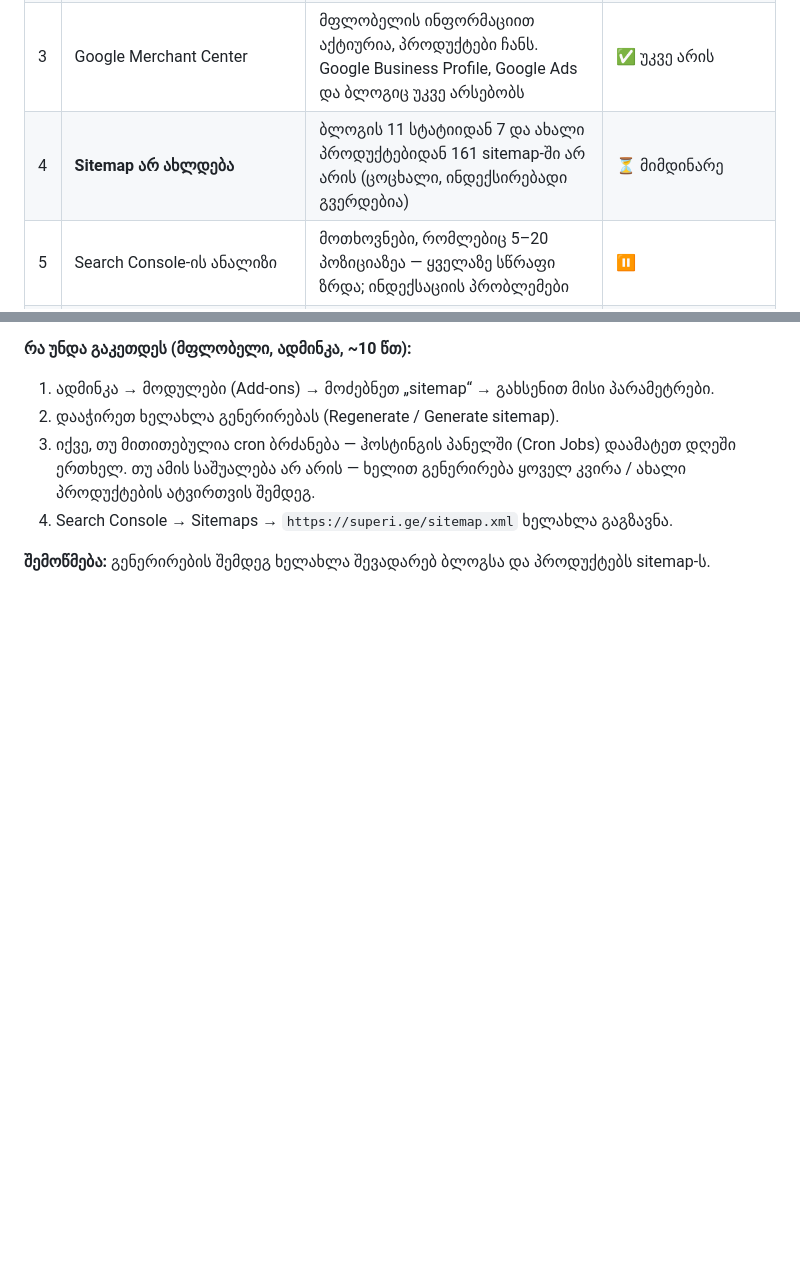
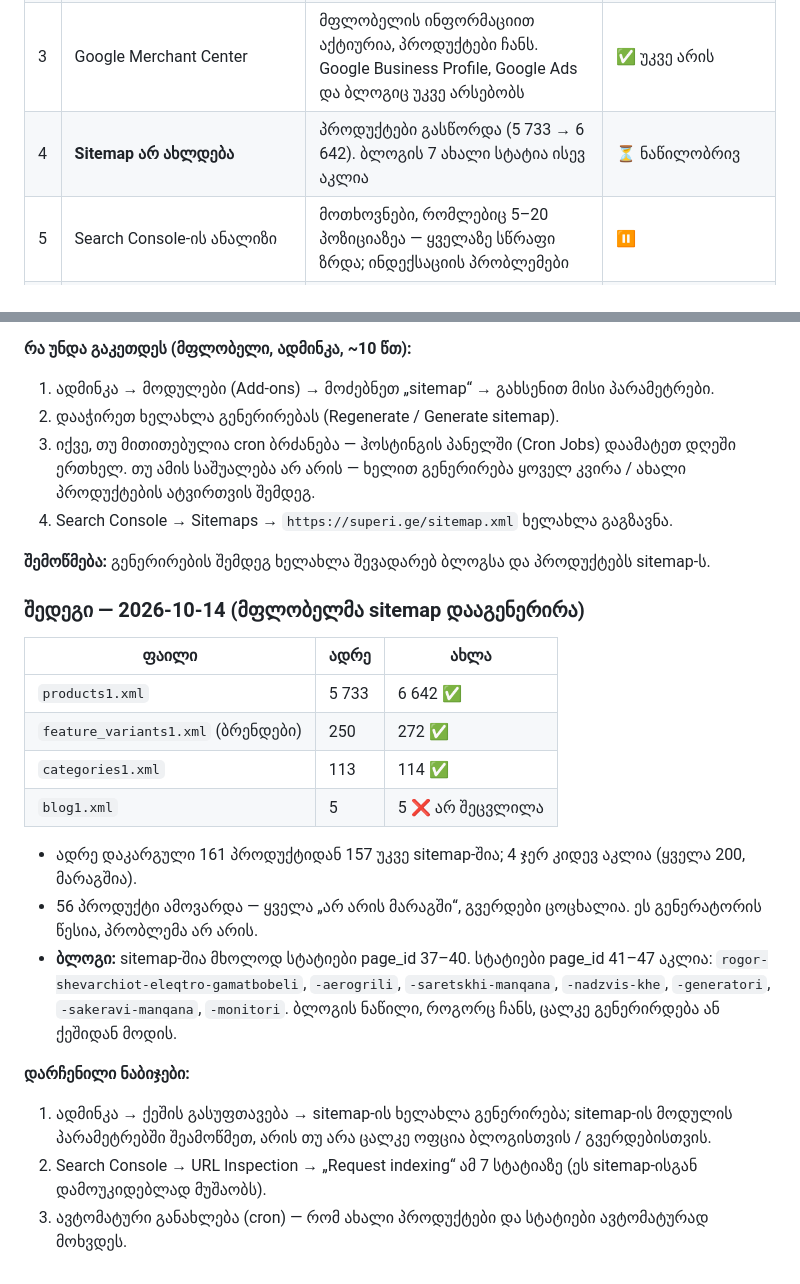
Before and after one commit to bestichi/dato, a Markdown page: seo/superi.ge/PLAN.md, 2 parts joined by grey strips. GitHub-like rendering; blank space fills up the shorter version.

Commit message:
superi.ge SEO: record sitemap regeneration results
Co-Authored-By: Claude Opus 5.5 <noreply@anthropic.com>
Claude-Session: https://claude.ai/code/session_01PFGu9tqsjJMafHhKX1in9n

```diff
--- a/seo/superi.ge/PLAN.md
+++ b/seo/superi.ge/PLAN.md
@@ -11,7 +11,7 @@ robots.txt, sitemap, რედირექტები, schema და სიჩ
 | 1 | მთავარ გვერდზე SEO ტექსტი (H1-ის გარეშე — მფლობელის გადაწყვეტილება) | ხილული ტექსტი თითქმის მხოლოდ მენიუა; ტექსტი + შიდა ბმულები კატეგორიებზე | ↪ არჩევითი |
 | 2 | სიჩქარე მობილურზე | რეალური მომხმარებლების მონაცემით (PageSpeed, 28 დღე) ყველა მეტრიკა მწვანეა: LCP 1.3 წმ, CLS 0, TTFB 0.8 წმ | ✅ კარგ მდგომარეობაშია |
 | 3 | Google Merchant Center | მფლობელის ინფორმაციით აქტიურია, პროდუქტები ჩანს. Google Business Profile, Google Ads და ბლოგიც უკვე არსებობს | ✅ უკვე არის |
-| 4 | **Sitemap არ ახლდება** | ბლოგის 11 სტატიიდან 7 და ახალი პროდუქტებიდან 161 sitemap-ში არ არის (ცოცხალი, ინდექსირებადი გვერდებია) | ⏳ მიმდინარე |
+| 4 | **Sitemap არ ახლდება** | პროდუქტები გასწორდა (5 733 → 6 642). ბლოგის 7 ახალი სტატია ისევ აკლია | ⏳ ნაწილობრივ |
 | 5 | Search Console-ის ანალიზი | მოთხოვნები, რომლებიც 5–20 პოზიციაზეა — ყველაზე სწრაფი ზრდა; ინდექსაციის პრობლემები | ⏸ |
 | 6 | პროდუქტის title-ების შაბლონი | 15%-ის სათაური 65 სიმბოლოზე გრძელია, 17%-ს აკლია „\| Superi.ge“ | ⏸ |
 | 7 | პროდუქტის შეფასებები საიტზე | 0 პროდუქტს აქვს შეფასებები → ვარსკვლავები ძიებაში არ ჩანს | ⏸ |
@@ -95,3 +95,24 @@ Google Ads და რეგულარული ბლოგი. Search Console
 4. Search Console → Sitemaps → `https://superi.ge/sitemap.xml` ხელახლა გაგზავნა.
 
 **შემოწმება:** გენერირების შემდეგ ხელახლა შევადარებ ბლოგსა და პროდუქტებს sitemap-ს.
+
+### შედეგი — 2026-10-14 (მფლობელმა sitemap დააგენერირა)
+
+| ფაილი | ადრე | ახლა |
+|-------|------|------|
+| `products1.xml` | 5 733 | 6 642 ✅ |
+| `feature_variants1.xml` (ბრენდები) | 250 | 272 ✅ |
+| `categories1.xml` | 113 | 114 ✅ |
+| `blog1.xml` | 5 | 5 ❌ არ შეცვლილა |
+
+- ადრე დაკარგული 161 პროდუქტიდან 157 უკვე sitemap-შია; 4 ჯერ კიდევ აკლია (ყველა 200, მარაგშია).
+- 56 პროდუქტი ამოვარდა — ყველა „არ არის მარაგში“, გვერდები ცოცხალია. ეს გენერატორის წესია, პრობლემა არ არის.
+- **ბლოგი:** sitemap-შია მხოლოდ სტატიები page_id 37–40. სტატიები page_id 41–47 აკლია:
+  `rogor-shevarchiot-eleqtro-gamatbobeli`, `-aerogrili`, `-saretskhi-manqana`, `-nadzvis-khe`, `-generatori`,
+  `-sakeravi-manqana`, `-monitori`. ბლოგის ნაწილი, როგორც ჩანს, ცალკე გენერირდება ან ქეშიდან მოდის.
+
+**დარჩენილი ნაბიჯები:**
+1. ადმინკა → ქეშის გასუფთავება → sitemap-ის ხელახლა გენერირება; sitemap-ის მოდულის პარამეტრებში შეამოწმეთ,
+   არის თუ არა ცალკე ოფცია ბლოგისთვის / გვერდებისთვის.
+2. Search Console → URL Inspection → „Request indexing“ ამ 7 სტატიაზე (ეს sitemap-ისგან დამოუკიდებლად მუშაობს).
+3. ავტომატური განახლება (cron) — რომ ახალი პროდუქტები და სტატიები ავტომატურად მოხვდეს.
```
